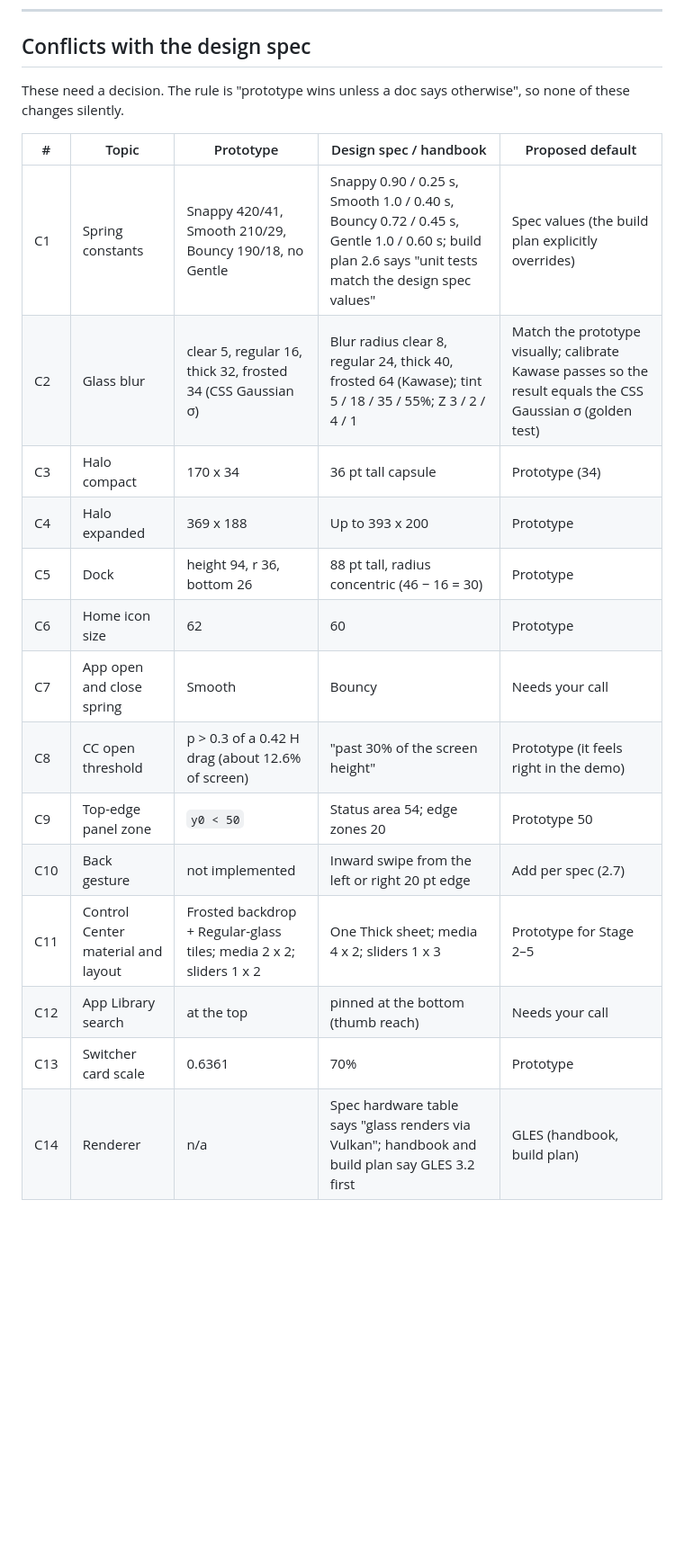
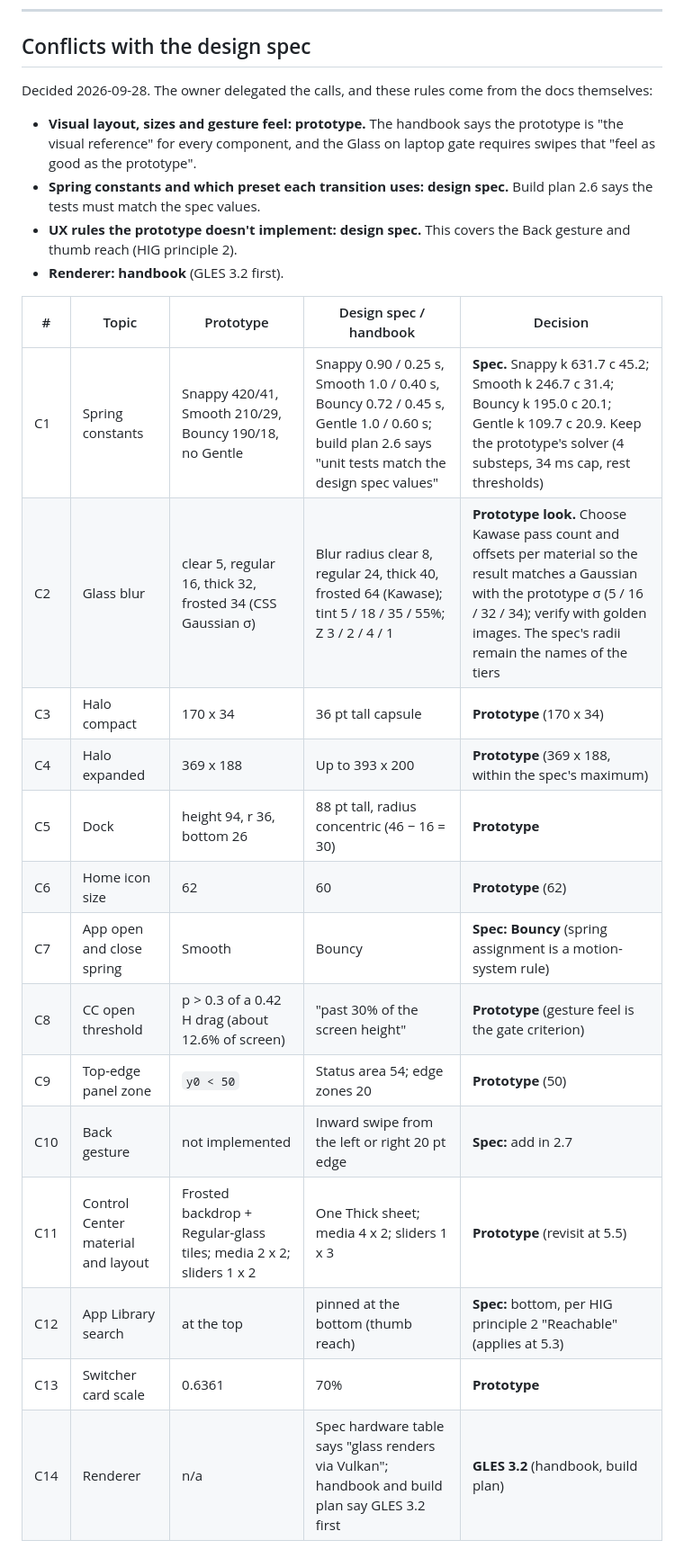
Before and after one commit to imsky1812/sphatikOS, a Markdown page: docs/design/prototype-reference.md, the part around the change. Shown at 90% size. Rendered like a GitHub page; blank space fills up the shorter version.

Commit message:
docs: settle prototype/spec conflicts and dev environment
Prototype wins for visual layout and gesture feel; the design spec wins
for spring constants, preset assignment and missing UX rules; GLES per
the handbook. Stage 2 development targets native Ubuntu 24.04.

Co-Authored-By: Claude Opus 5.5 <noreply@anthropic.com>
Claude-Session: https://claude.ai/code/session_01192iqY1v4jCfdjEqJqCAPm

```diff
--- a/docs/design/prototype-reference.md
+++ b/docs/design/prototype-reference.md
@@ -533,21 +533,26 @@ The Terminal app, Halo Shelf, living wallpapers, Hindi for the whole phone, the
 
 ## Conflicts with the design spec
 
-These need a decision. The rule is "prototype wins unless a doc says otherwise", so none of these changes silently.
+Decided 2026-09-28. The owner delegated the calls, and these rules come from the docs themselves:
 
-| # | Topic | Prototype | Design spec / handbook | Proposed default |
+- **Visual layout, sizes and gesture feel: prototype.** The handbook says the prototype is "the visual reference" for every component, and the Glass on laptop gate requires swipes that "feel as good as the prototype".
+- **Spring constants and which preset each transition uses: design spec.** Build plan 2.6 says the tests must match the spec values.
+- **UX rules the prototype doesn't implement: design spec.** This covers the Back gesture and thumb reach (HIG principle 2).
+- **Renderer: handbook** (GLES 3.2 first).
+
+| # | Topic | Prototype | Design spec / handbook | Decision |
 | --- | --- | --- | --- | --- |
-| C1 | Spring constants | Snappy 420/41, Smooth 210/29, Bouncy 190/18, no Gentle | Snappy 0.90 / 0.25 s, Smooth 1.0 / 0.40 s, Bouncy 0.72 / 0.45 s, Gentle 1.0 / 0.60 s; build plan 2.6 says "unit tests match the design spec values" | Spec values (the build plan explicitly overrides) |
-| C2 | Glass blur | clear 5, regular 16, thick 32, frosted 34 (CSS Gaussian σ) | Blur radius clear 8, regular 24, thick 40, frosted 64 (Kawase); tint 5 / 18 / 35 / 55%; Z 3 / 2 / 4 / 1 | Match the prototype visually; calibrate Kawase passes so the result equals the CSS Gaussian σ (golden test) |
-| C3 | Halo compact | 170 x 34 | 36 pt tall capsule | Prototype (34) |
-| C4 | Halo expanded | 369 x 188 | Up to 393 x 200 | Prototype |
-| C5 | Dock | height 94, r 36, bottom 26 | 88 pt tall, radius concentric (46 − 16 = 30) | Prototype |
-| C6 | Home icon size | 62 | 60 | Prototype |
-| C7 | App open and close spring | Smooth | Bouncy | Needs your call |
-| C8 | CC open threshold | p > 0.3 of a 0.42 H drag (about 12.6% of screen) | "past 30% of the screen height" | Prototype (it feels right in the demo) |
-| C9 | Top-edge panel zone | `y0 < 50` | Status area 54; edge zones 20 | Prototype 50 |
-| C10 | Back gesture | not implemented | Inward swipe from the left or right 20 pt edge | Add per spec (2.7) |
-| C11 | Control Center material and layout | Frosted backdrop + Regular-glass tiles; media 2 x 2; sliders 1 x 2 | One Thick sheet; media 4 x 2; sliders 1 x 3 | Prototype for Stage 2–5 |
-| C12 | App Library search | at the top | pinned at the bottom (thumb reach) | Needs your call |
-| C13 | Switcher card scale | 0.6361 | 70% | Prototype |
-| C14 | Renderer | n/a | Spec hardware table says "glass renders via Vulkan"; handbook and build plan say GLES 3.2 first | GLES (handbook, build plan) |
+| C1 | Spring constants | Snappy 420/41, Smooth 210/29, Bouncy 190/18, no Gentle | Snappy 0.90 / 0.25 s, Smooth 1.0 / 0.40 s, Bouncy 0.72 / 0.45 s, Gentle 1.0 / 0.60 s; build plan 2.6 says "unit tests match the design spec values" | **Spec.** Snappy k 631.7 c 45.2; Smooth k 246.7 c 31.4; Bouncy k 195.0 c 20.1; Gentle k 109.7 c 20.9. Keep the prototype's solver (4 substeps, 34 ms cap, rest thresholds) |
+| C2 | Glass blur | clear 5, regular 16, thick 32, frosted 34 (CSS Gaussian σ) | Blur radius clear 8, regular 24, thick 40, frosted 64 (Kawase); tint 5 / 18 / 35 / 55%; Z 3 / 2 / 4 / 1 | **Prototype look.** Choose Kawase pass count and offsets per material so the result matches a Gaussian with the prototype σ (5 / 16 / 32 / 34); verify with golden images. The spec's radii remain the names of the tiers |
+| C3 | Halo compact | 170 x 34 | 36 pt tall capsule | **Prototype** (170 x 34) |
+| C4 | Halo expanded | 369 x 188 | Up to 393 x 200 | **Prototype** (369 x 188, within the spec's maximum) |
+| C5 | Dock | height 94, r 36, bottom 26 | 88 pt tall, radius concentric (46 − 16 = 30) | **Prototype** |
+| C6 | Home icon size | 62 | 60 | **Prototype** (62) |
+| C7 | App open and close spring | Smooth | Bouncy | **Spec: Bouncy** (spring assignment is a motion-system rule) |
+| C8 | CC open threshold | p > 0.3 of a 0.42 H drag (about 12.6% of screen) | "past 30% of the screen height" | **Prototype** (gesture feel is the gate criterion) |
+| C9 | Top-edge panel zone | `y0 < 50` | Status area 54; edge zones 20 | **Prototype** (50) |
+| C10 | Back gesture | not implemented | Inward swipe from the left or right 20 pt edge | **Spec:** add in 2.7 |
+| C11 | Control Center material and layout | Frosted backdrop + Regular-glass tiles; media 2 x 2; sliders 1 x 2 | One Thick sheet; media 4 x 2; sliders 1 x 3 | **Prototype** (revisit at 5.5) |
+| C12 | App Library search | at the top | pinned at the bottom (thumb reach) | **Spec:** bottom, per HIG principle 2 "Reachable" (applies at 5.3) |
+| C13 | Switcher card scale | 0.6361 | 70% | **Prototype** |
+| C14 | Renderer | n/a | Spec hardware table says "glass renders via Vulkan"; handbook and build plan say GLES 3.2 first | **GLES 3.2** (handbook, build plan) |
```
Also changed, not shown: CLAUDE.md (+4 -3 lines).
